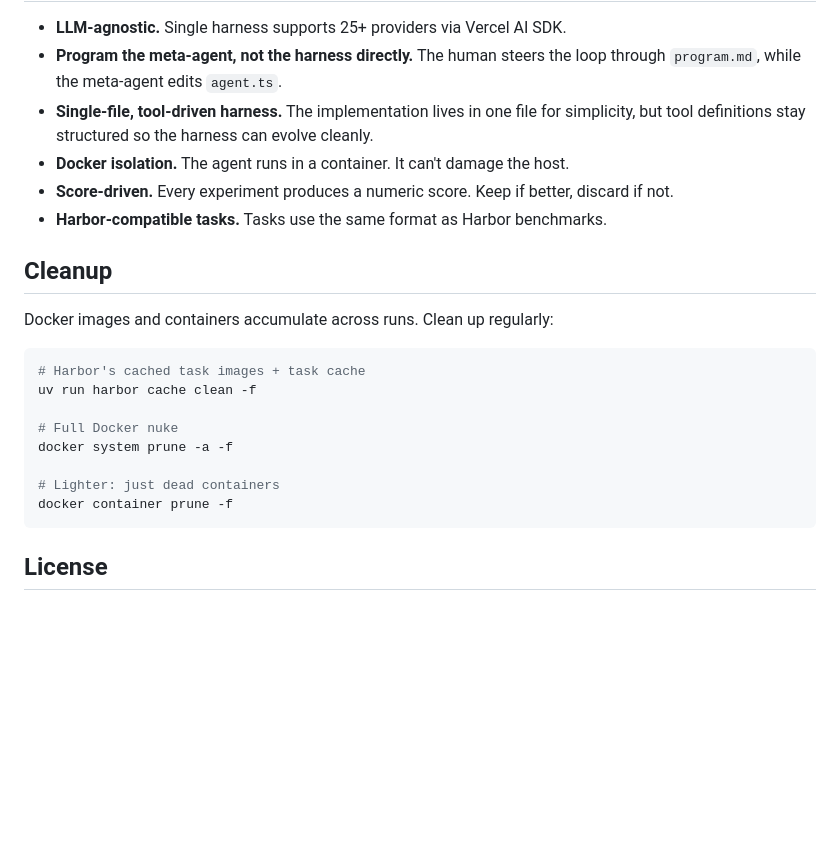
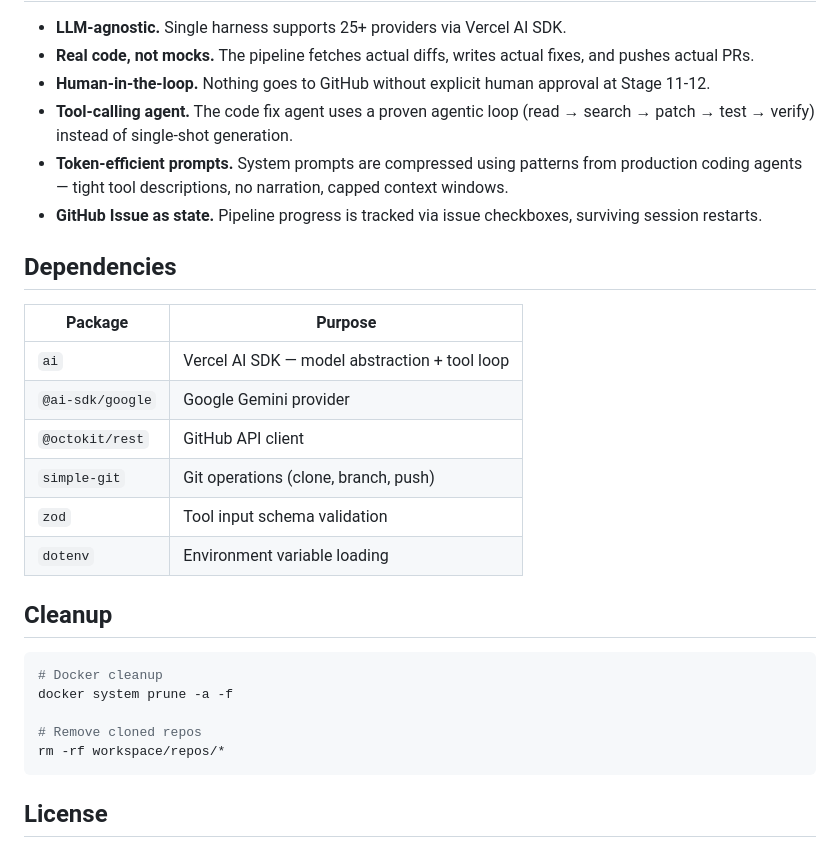
Before and after one commit to Deep070203/autoharness, a Markdown page: README.md, the part around one of its changes. Drawn GitHub-style; blank space fills up the shorter version.

````diff
--- a/README.md
+++ b/README.md
@@ -118,24 +149,30 @@ Tests write a score (0.0–1.0) to the verifier logs. The meta-agent hill-climbs
 
 - **LLM-agnostic.** Single harness supports 25+ providers via Vercel AI SDK.
-- **Program the meta-agent, not the harness directly.** The human steers the loop through `program.md`, while the meta-agent edits `agent.ts`.
-- **Single-file, tool-driven harness.** The implementation lives in one file for simplicity, but tool definitions stay structured so the harness can evolve cleanly.
-- **Docker isolation.** The agent runs in a container. It can't damage the host.
-- **Score-driven.** Every experiment produces a numeric score. Keep if better, discard if not.
-- **Harbor-compatible tasks.** Tasks use the same format as Harbor benchmarks.
+- **Real code, not mocks.** The pipeline fetches actual diffs, writes actual fixes, and pushes actual PRs.
+- **Human-in-the-loop.** Nothing goes to GitHub without explicit human approval at Stage 11-12.
+- **Tool-calling agent.** The code fix agent uses a proven agentic loop (read → search → patch → test → verify) instead of single-shot generation.
+- **Token-efficient prompts.** System prompts are compressed using patterns from production coding agents — tight tool descriptions, no narration, capped context windows.
+- **GitHub Issue as state.** Pipeline progress is tracked via issue checkboxes, surviving session restarts.
+
+## Dependencies
+
+| Package | Purpose |
+|---------|---------|
+| `ai` | Vercel AI SDK — model abstraction + tool loop |
+| `@ai-sdk/google` | Google Gemini provider |
+| `@octokit/rest` | GitHub API client |
+| `simple-git` | Git operations (clone, branch, push) |
+| `zod` | Tool input schema validation |
+| `dotenv` | Environment variable loading |
 
 ## Cleanup
 
-Docker images and containers accumulate across runs. Clean up regularly:
-
 ```bash
-# Harbor's cached task images + task cache
-uv run harbor cache clean -f
-
-# Full Docker nuke
+# Docker cleanup
 docker system prune -a -f
 
-# Lighter: just dead containers
-docker container prune -f
+# Remove cloned repos
+rm -rf workspace/repos/*
 ```
 
 ## License
````
Also changed, not shown: other parts of README.md (+115 -84 lines).
